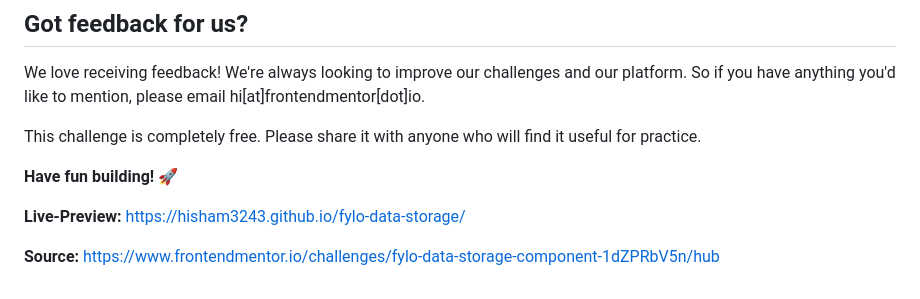
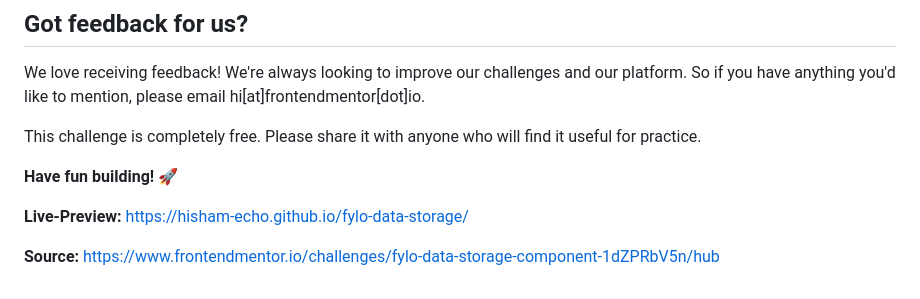
Before and after one commit to Hisham-Echo/fylo-data-storage, a Markdown page: README.md, the part around the change. Drawn GitHub-style.

Commit message:
Solution

```diff
--- a/README.md
+++ b/README.md
@@ -91,7 +91,7 @@ This challenge is completely free. Please share it with anyone who will find it
 **Have fun building!** 🚀
 
 **Live-Preview:**
-https://hisham3243.github.io/fylo-data-storage/
+https://hisham-echo.github.io/fylo-data-storage/
 
 **Source:**
 https://www.frontendmentor.io/challenges/fylo-data-storage-component-1dZPRbV5n/hub
```
